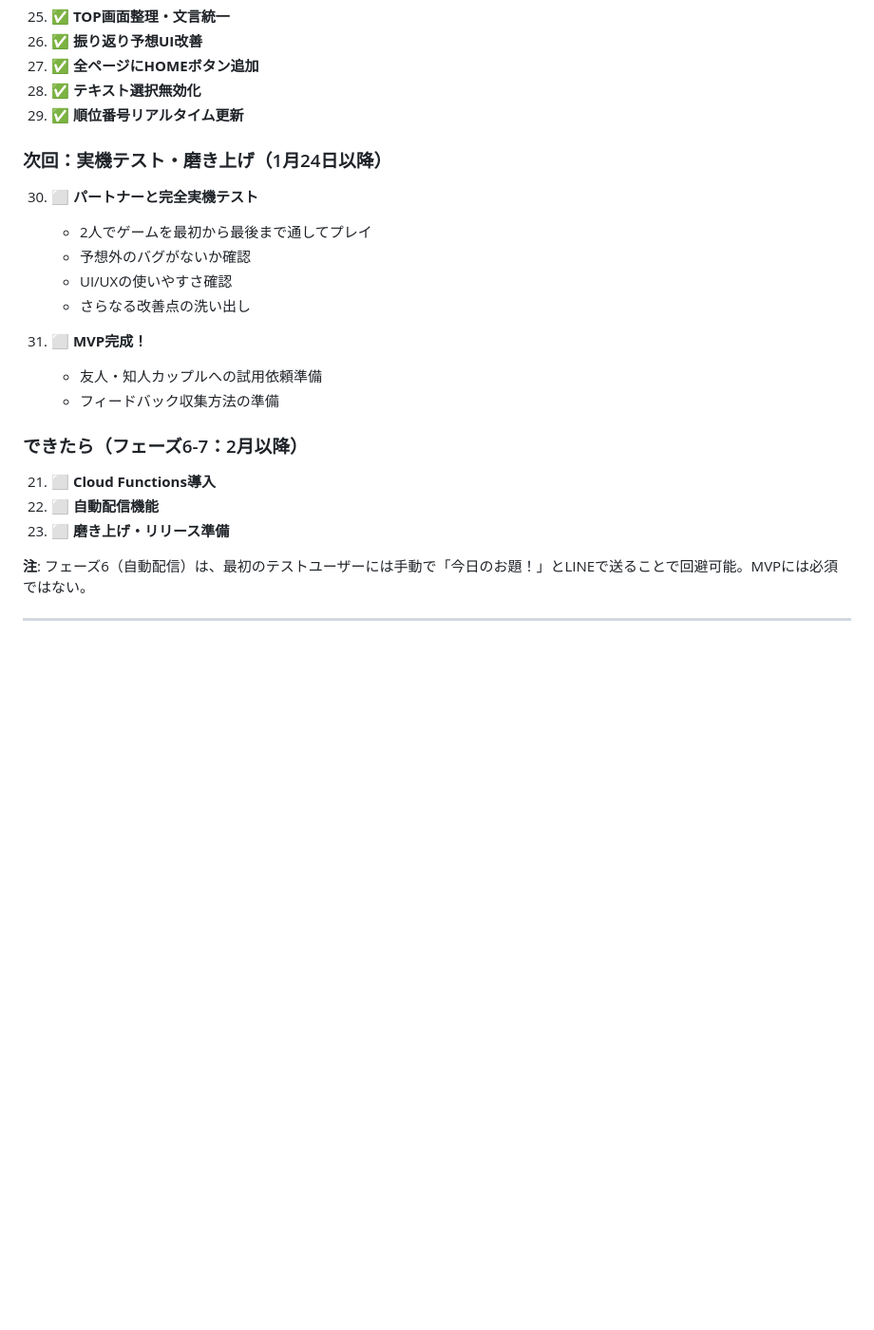
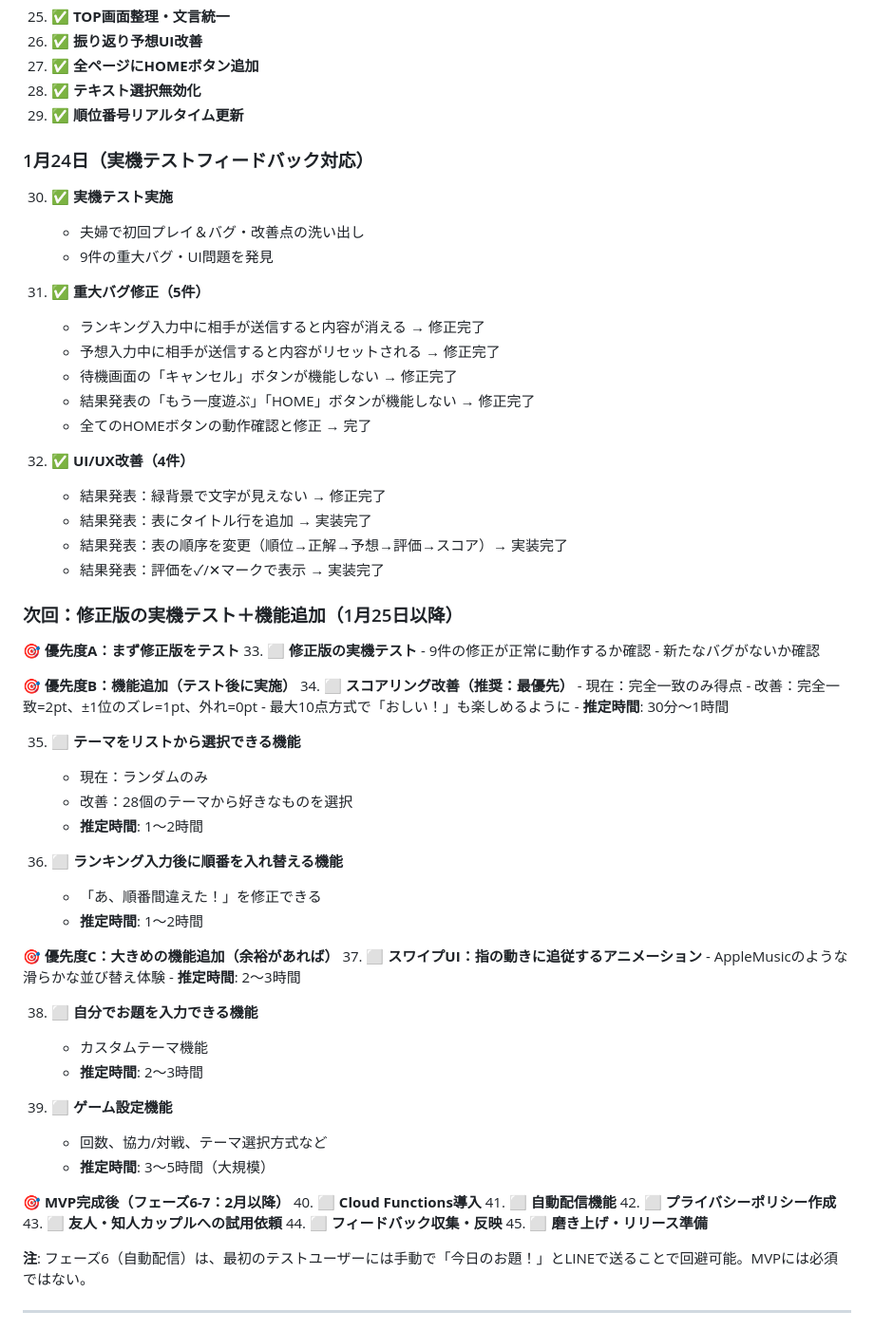
Before and after one commit to tomoshiya/liff-ranking-practice, a Markdown page: PROJECT_MASTER.md, the part around one of its changes. Shown at 95% size. GitHub-like rendering; blank space fills up the shorter version.

```diff
--- a/PROJECT_MASTER.md
+++ b/PROJECT_MASTER.md
@@ -927,21 +927,67 @@ weeks: {
 28. ✅ **テキスト選択無効化**
 29. ✅ **順位番号リアルタイム更新**
 
-### 次回：実機テスト・磨き上げ（1月24日以降）
-30. ⬜ **パートナーと完全実機テスト**
-    - 2人でゲームを最初から最後まで通してプレイ
-    - 予想外のバグがないか確認
-    - UI/UXの使いやすさ確認
-    - さらなる改善点の洗い出し
+### 1月24日（実機テストフィードバック対応）
+30. ✅ **実機テスト実施**
+    - 夫婦で初回プレイ＆バグ・改善点の洗い出し
+    - 9件の重大バグ・UI問題を発見
 
-31. ⬜ **MVP完成！**
-    - 友人・知人カップルへの試用依頼準備
-    - フィードバック収集方法の準備
+31. ✅ **重大バグ修正（5件）**
+    - ランキング入力中に相手が送信すると内容が消える → 修正完了
+    - 予想入力中に相手が送信すると内容がリセットされる → 修正完了
+    - 待機画面の「キャンセル」ボタンが機能しない → 修正完了
+    - 結果発表の「もう一度遊ぶ」「HOME」ボタンが機能しない → 修正完了
+    - 全てのHOMEボタンの動作確認と修正 → 完了
 
-### できたら（フェーズ6-7：2月以降）
-21. ⬜ **Cloud Functions導入**
-22. ⬜ **自動配信機能**
-23. ⬜ **磨き上げ・リリース準備**
+32. ✅ **UI/UX改善（4件）**
+    - 結果発表：緑背景で文字が見えない → 修正完了
+    - 結果発表：表にタイトル行を追加 → 実装完了
+    - 結果発表：表の順序を変更（順位→正解→予想→評価→スコア）→ 実装完了
+    - 結果発表：評価を✓/✕マークで表示 → 実装完了
+
+### 次回：修正版の実機テスト＋機能追加（1月25日以降）
+
+**🎯 優先度A：まず修正版をテスト**
+33. ⬜ **修正版の実機テスト**
+    - 9件の修正が正常に動作するか確認
+    - 新たなバグがないか確認
+
+**🎯 優先度B：機能追加（テスト後に実施）**
+34. ⬜ **スコアリング改善（推奨：最優先）**
+    - 現在：完全一致のみ得点
+    - 改善：完全一致=2pt、±1位のズレ=1pt、外れ=0pt
+    - 最大10点方式で「おしい！」も楽しめるように
+    - **推定時間**: 30分〜1時間
+
+35. ⬜ **テーマをリストから選択できる機能**
+    - 現在：ランダムのみ
+    - 改善：28個のテーマから好きなものを選択
+    - **推定時間**: 1〜2時間
+
+36. ⬜ **ランキング入力後に順番を入れ替える機能**
+    - 「あ、順番間違えた！」を修正できる
+    - **推定時間**: 1〜2時間
+
+**🎯 優先度C：大きめの機能追加（余裕があれば）**
+37. ⬜ **スワイプUI：指の動きに追従するアニメーション**
+    - AppleMusicのような滑らかな並び替え体験
+    - **推定時間**: 2〜3時間
+
+38. ⬜ **自分でお題を入力できる機能**
+    - カスタムテーマ機能
+    - **推定時間**: 2〜3時間
+
+39. ⬜ **ゲーム設定機能**
+    - 回数、協力/対戦、テーマ選択方式など
+    - **推定時間**: 3〜5時間（大規模）
+
+**🎯 MVP完成後（フェーズ6-7：2月以降）**
+40. ⬜ **Cloud Functions導入**
+41. ⬜ **自動配信機能**
+42. ⬜ **プライバシーポリシー作成**
+43. ⬜ **友人・知人カップルへの試用依頼**
+44. ⬜ **フィードバック収集・反映**
+45. ⬜ **磨き上げ・リリース準備**
 
 **注**: フェーズ6（自動配信）は、最初のテストユーザーには手動で「今日のお題！」とLINEで送ることで回避可能。MVPには必須ではない。
 
```
Also changed, not shown: other parts of PROJECT_MASTER.md (+45 -29 lines).
